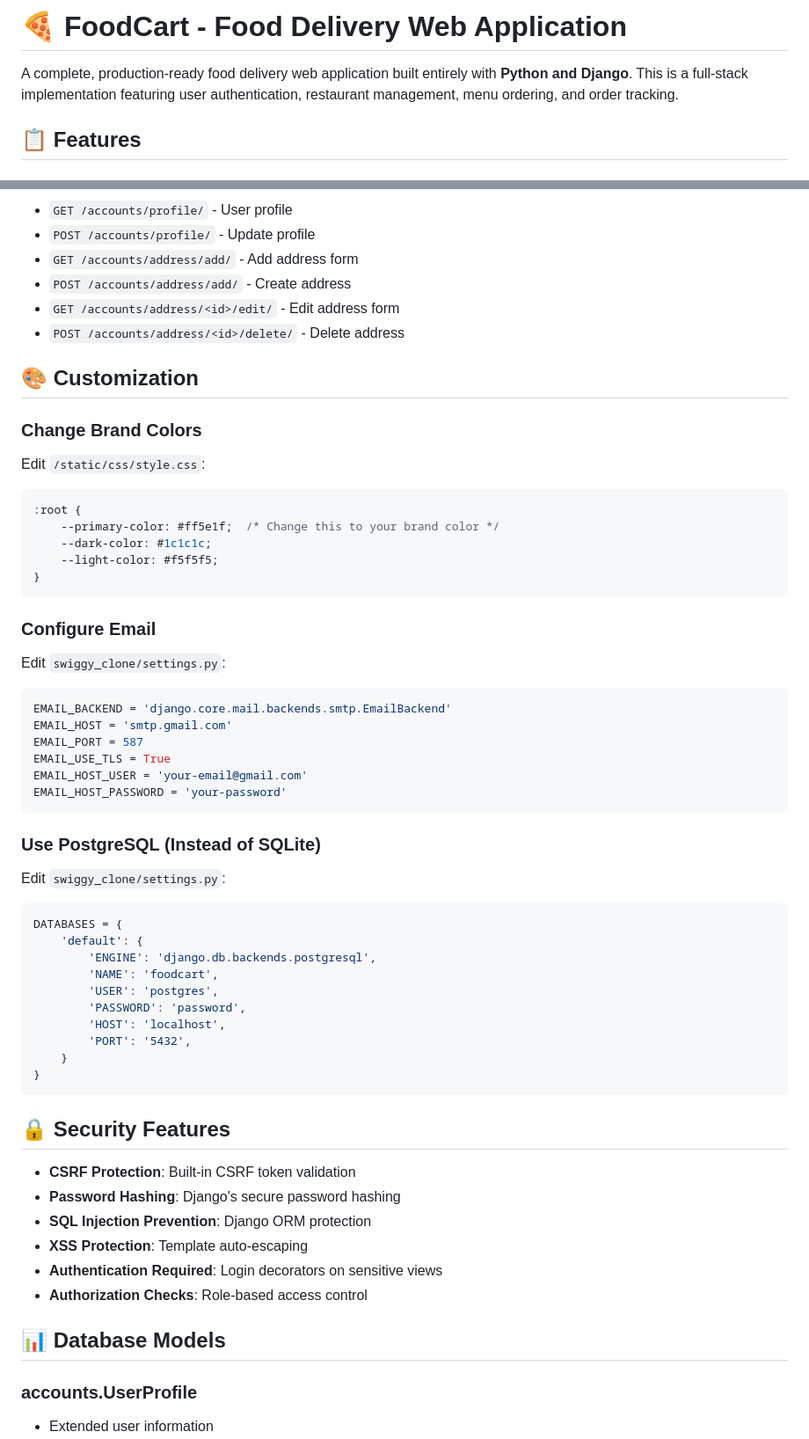
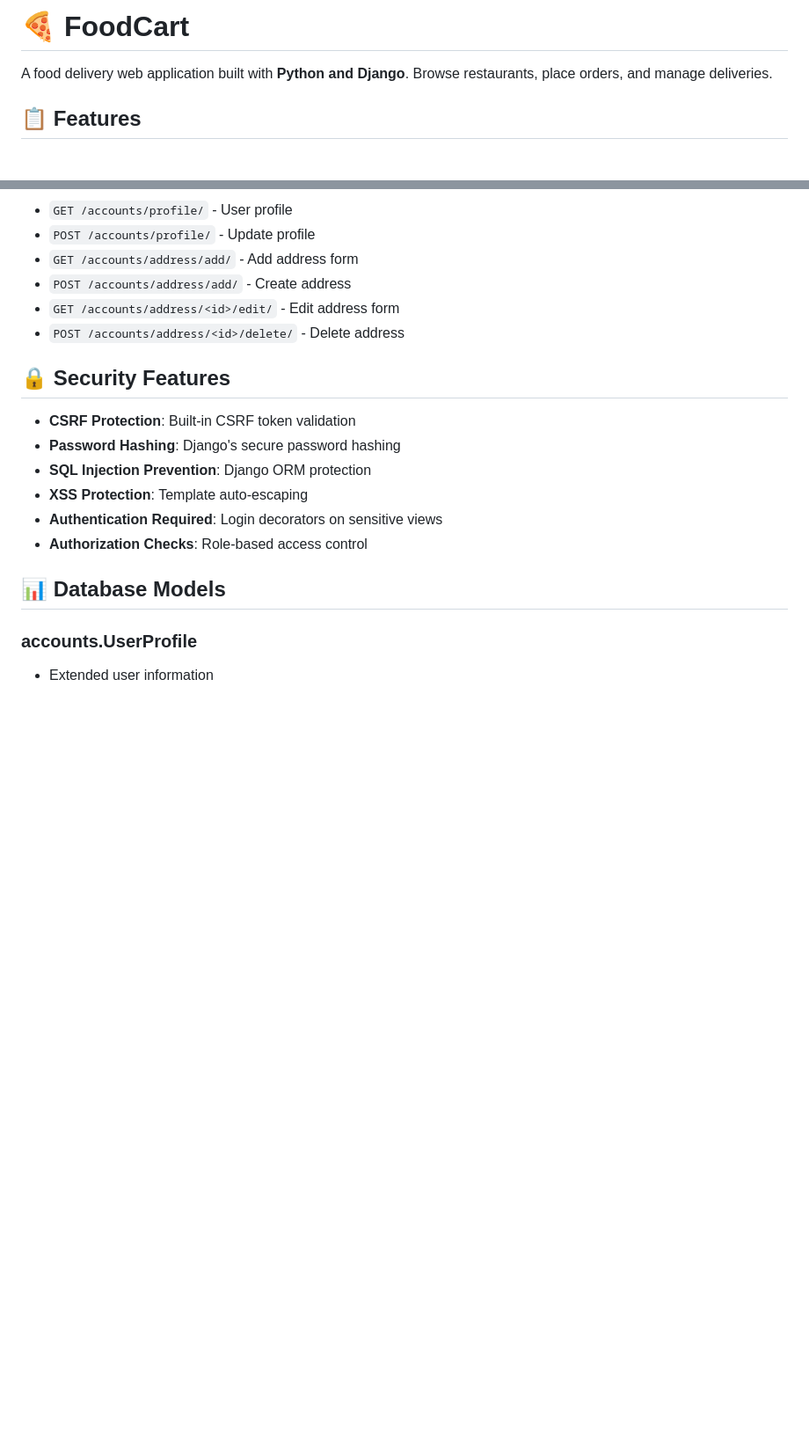
Before and after one commit to krish2434/foodcart, a Markdown page: README.md, 2 parts joined by grey strips. Shown: that part at 88% size. Drawn GitHub-style; blank space fills up the shorter version.

````diff
--- a/README.md
+++ b/README.md
@@ -1,6 +1,6 @@
-# 🍕 FoodCart - Food Delivery Web Application
+# 🍕 FoodCart
 
-A complete, production-ready food delivery web application built entirely with **Python and Django**. This is a full-stack implementation featuring user authentication, restaurant management, menu ordering, and order tracking.
+A food delivery web application built with **Python and Django**. Browse restaurants, place orders, and manage deliveries.
 
 ## 📋 Features
 
@@ -268,44 +268,6 @@ The application will be available at: **http://127.0.0.1:8000/**
 - `GET /accounts/address/<id>/edit/` - Edit address form
 - `POST /accounts/address/<id>/delete/` - Delete address
 
-## 🎨 Customization
-
-### Change Brand Colors
-Edit `/static/css/style.css`:
-```css
-:root {
-    --primary-color: #ff5e1f;  /* Change this to your brand color */
-    --dark-color: #1c1c1c;
-    --light-color: #f5f5f5;
-}
-```
-
-### Configure Email
-Edit `swiggy_clone/settings.py`:
-```python
-EMAIL_BACKEND = 'django.core.mail.backends.smtp.EmailBackend'
-EMAIL_HOST = 'smtp.gmail.com'
-EMAIL_PORT = 587
-EMAIL_USE_TLS = True
-EMAIL_HOST_USER = 'your-email@gmail.com'
-EMAIL_HOST_PASSWORD = 'your-password'
-```
-
-### Use PostgreSQL (Instead of SQLite)
-Edit `swiggy_clone/settings.py`:
-```python
-DATABASES = {
-    'default': {
-        'ENGINE': 'django.db.backends.postgresql',
-        'NAME': 'foodcart',
-        'USER': 'postgres',
-        'PASSWORD': 'password',
-        'HOST': 'localhost',
-        'PORT': '5432',
-    }
-}
-```
-
 ## 🔒 Security Features
 
 - **CSRF Protection**: Built-in CSRF token validation
````
Also changed, not shown: other parts of README.md (+1 -59 lines).
